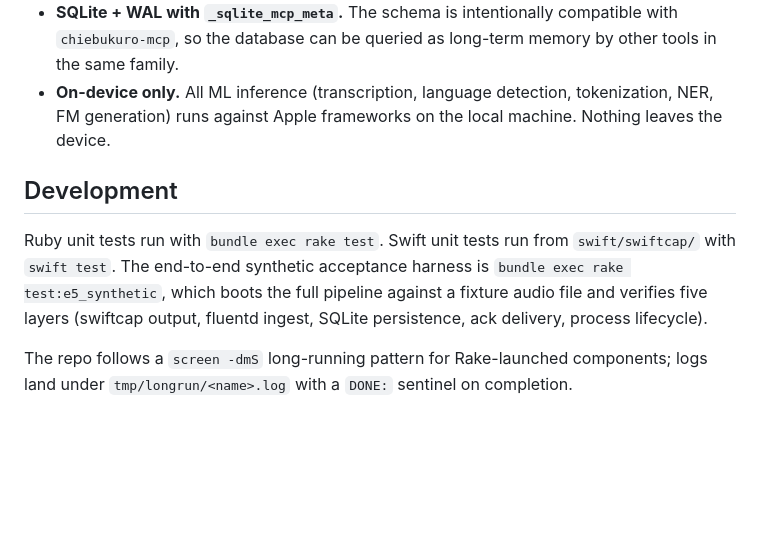
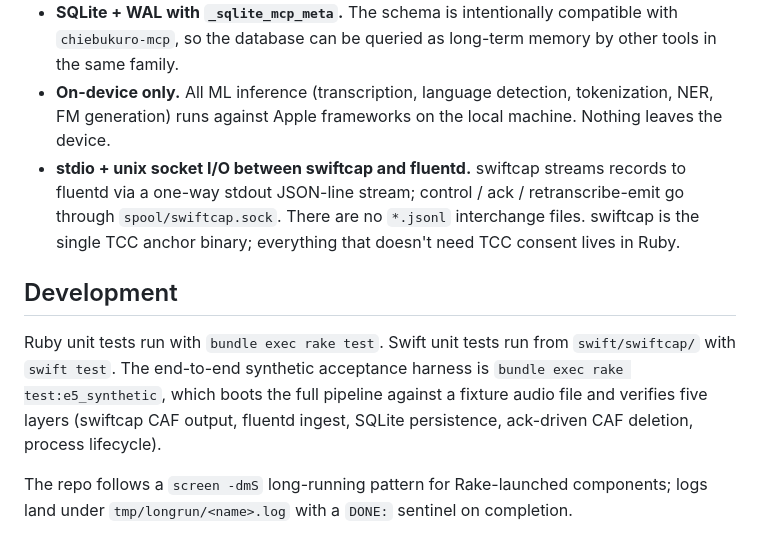
Before and after one commit to bash0C7/fluentd-audio-transcription-system, a Markdown page: README.md, the part around one of its changes. Rendered like a GitHub page; blank space fills up the shorter version.

```diff
--- a/README.md
+++ b/README.md
@@ -75,10 +87,11 @@ A live system is considered functional when the three panes at `http://localhost
 - **Channel-based speaker labeling.** The microphone channel is treated as `self`, the screen channel as `remote`. No diarization model.
 - **SQLite + WAL with `_sqlite_mcp_meta`.** The schema is intentionally compatible with `chiebukuro-mcp`, so the database can be queried as long-term memory by other tools in the same family.
 - **On-device only.** All ML inference (transcription, language detection, tokenization, NER, FM generation) runs against Apple frameworks on the local machine. Nothing leaves the device.
+- **stdio + unix socket I/O between swiftcap and fluentd.** swiftcap streams records to fluentd via a one-way stdout JSON-line stream; control / ack / retranscribe-emit go through `spool/swiftcap.sock`. There are no `*.jsonl` interchange files. swiftcap is the single TCC anchor binary; everything that doesn't need TCC consent lives in Ruby.
 
 ## Development
 
-Ruby unit tests run with `bundle exec rake test`. Swift unit tests run from `swift/swiftcap/` with `swift test`. The end-to-end synthetic acceptance harness is `bundle exec rake test:e5_synthetic`, which boots the full pipeline against a fixture audio file and verifies five layers (swiftcap output, fluentd ingest, SQLite persistence, ack delivery, process lifecycle).
+Ruby unit tests run with `bundle exec rake test`. Swift unit tests run from `swift/swiftcap/` with `swift test`. The end-to-end synthetic acceptance harness is `bundle exec rake test:e5_synthetic`, which boots the full pipeline against a fixture audio file and verifies five layers (swiftcap CAF output, fluentd ingest, SQLite persistence, ack-driven CAF deletion, process lifecycle).
 
 The repo follows a `screen -dmS` long-running pattern for Rake-launched components; logs land under `tmp/longrun/<name>.log` with a `DONE:` sentinel on completion.
 
```
Also changed, not shown: other parts of README.md (+30 -18 lines).
